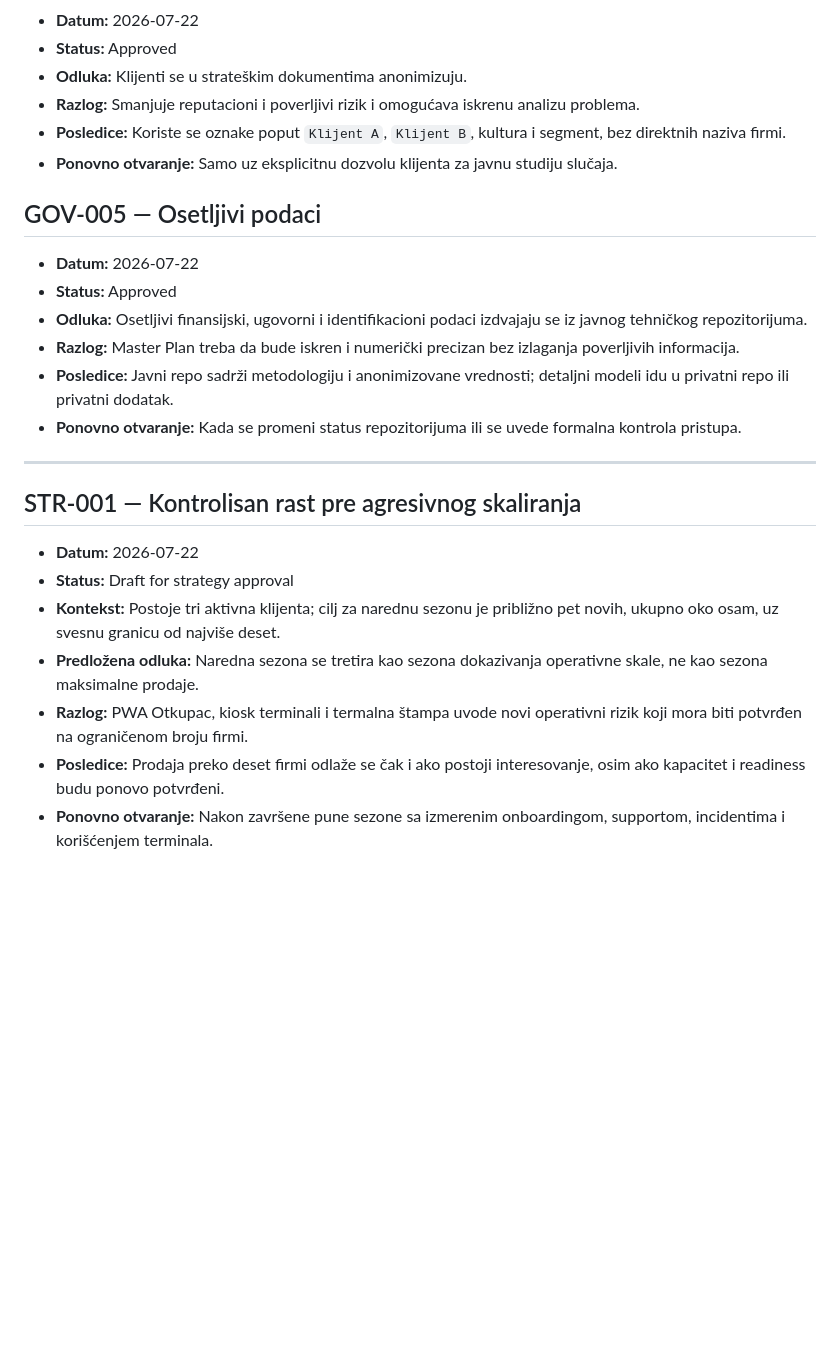
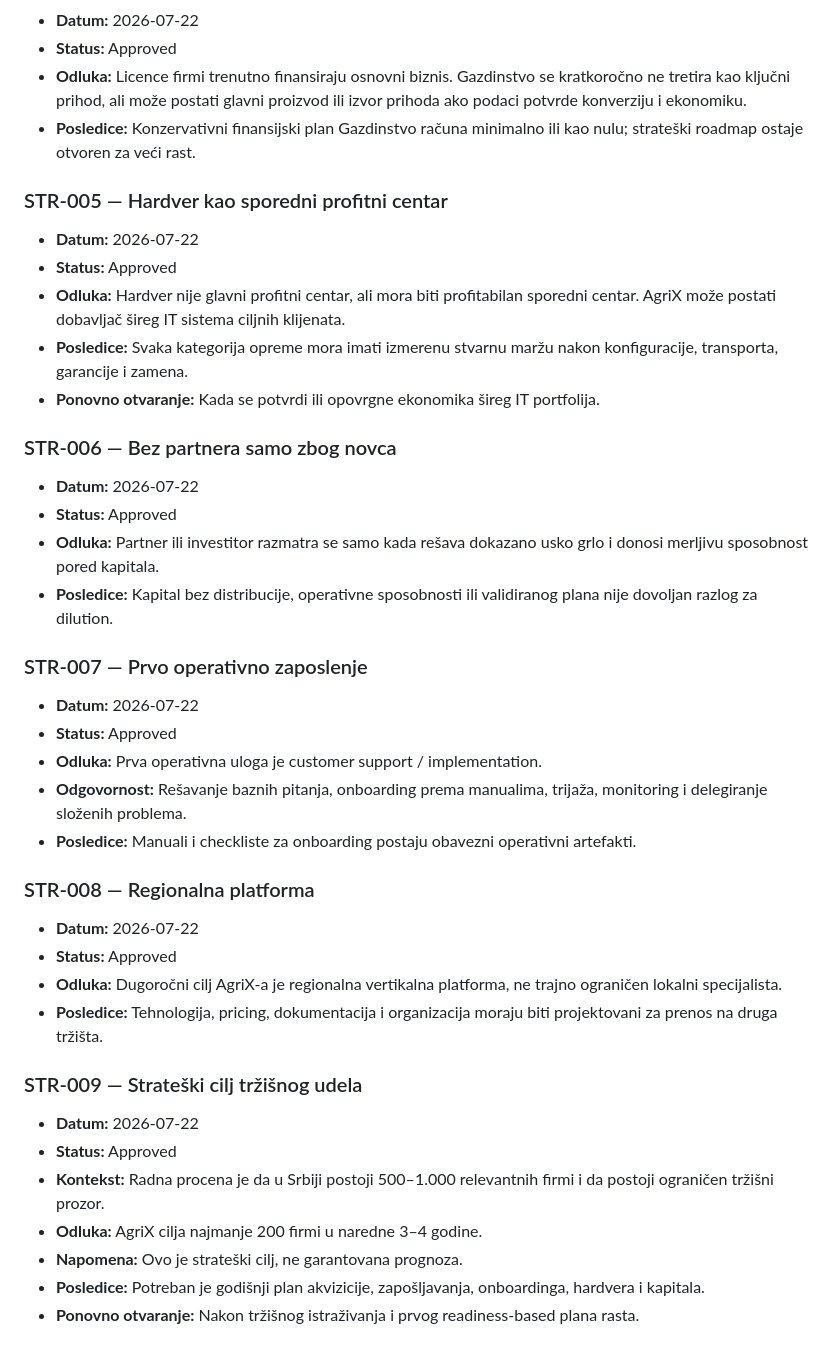
Before and after one commit to dusanmiladinovicVNM/otkupapp-pwa, a Markdown page: docs/Master Plan/DECISION_LOG.md, the part around one of its changes. Rendered like a GitHub page; blank space fills up the shorter version.

```diff
--- a/docs/Master Plan/DECISION_LOG.md
+++ b/docs/Master Plan/DECISION_LOG.md
@@ -54,27 +63,39 @@ Svaka odluka treba da sadrži:
 - **Datum:** 2026-07-22
 - **Status:** Approved
-- **Odluka:** Klijenti se u strateškim dokumentima anonimizuju.
-- **Razlog:** Smanjuje reputacioni i poverljivi rizik i omogućava iskrenu analizu problema.
-- **Posledice:** Koriste se oznake poput `Klijent A`, `Klijent B`, kultura i segment, bez direktnih naziva firmi.
-- **Ponovno otvaranje:** Samo uz eksplicitnu dozvolu klijenta za javnu studiju slučaja.
+- **Odluka:** Licence firmi trenutno finansiraju osnovni biznis. Gazdinstvo se kratkoročno ne tretira kao ključni prihod, ali može postati glavni proizvod ili izvor prihoda ako podaci potvrde konverziju i ekonomiku.
+- **Posledice:** Konzervativni finansijski plan Gazdinstvo računa minimalno ili kao nulu; strateški roadmap ostaje otvoren za veći rast.
 
-## GOV-005 — Osetljivi podaci
-
+### STR-005 — Hardver kao sporedni profitni centar
 - **Datum:** 2026-07-22
 - **Status:** Approved
-- **Odluka:** Osetljivi finansijski, ugovorni i identifikacioni podaci izdvajaju se iz javnog tehničkog repozitorijuma.
-- **Razlog:** Master Plan treba da bude iskren i numerički precizan bez izlaganja poverljivih informacija.
-- **Posledice:** Javni repo sadrži metodologiju i anonimizovane vrednosti; detaljni modeli idu u privatni repo ili privatni dodatak.
-- **Ponovno otvaranje:** Kada se promeni status repozitorijuma ili se uvede formalna kontrola pristupa.
+- **Odluka:** Hardver nije glavni profitni centar, ali mora biti profitabilan sporedni centar. AgriX može postati dobavljač šireg IT sistema ciljnih klijenata.
+- **Posledice:** Svaka kategorija opreme mora imati izmerenu stvarnu maržu nakon konfiguracije, transporta, garancije i zamena.
+- **Ponovno otvaranje:** Kada se potvrdi ili opovrgne ekonomika šireg IT portfolija.
 
----
+### STR-006 — Bez partnera samo zbog novca
+- **Datum:** 2026-07-22
+- **Status:** Approved
+- **Odluka:** Partner ili investitor razmatra se samo kada rešava dokazano usko grlo i donosi merljivu sposobnost pored kapitala.
+- **Posledice:** Kapital bez distribucije, operativne sposobnosti ili validiranog plana nije dovoljan razlog za dilution.
 
-## STR-001 — Kontrolisan rast pre agresivnog skaliranja
+### STR-007 — Prvo operativno zaposlenje
+- **Datum:** 2026-07-22
+- **Status:** Approved
+- **Odluka:** Prva operativna uloga je customer support / implementation.
+- **Odgovornost:** Rešavanje baznih pitanja, onboarding prema manualima, trijaža, monitoring i delegiranje složenih problema.
+- **Posledice:** Manuali i checkliste za onboarding postaju obavezni operativni artefakti.
 
+### STR-008 — Regionalna platforma
 - **Datum:** 2026-07-22
-- **Status:** Draft for strategy approval
-- **Kontekst:** Postoje tri aktivna klijenta; cilj za narednu sezonu je približno pet novih, ukupno oko osam, uz svesnu granicu od najviše deset.
-- **Predložena odluka:** Naredna sezona se tretira kao sezona dokazivanja operativne skale, ne kao sezona maksimalne prodaje.
-- **Razlog:** PWA Otkupac, kiosk terminali i termalna štampa uvode novi operativni rizik koji mora biti potvrđen na ograničenom broju firmi.
-- **Posledice:** Prodaja preko deset firmi odlaže se čak i ako postoji interesovanje, osim ako kapacitet i readiness budu ponovo potvrđeni.
-- **Ponovno otvaranje:** Nakon završene pune sezone sa izmerenim onboardingom, supportom, incidentima i korišćenjem terminala.
+- **Status:** Approved
+- **Odluka:** Dugoročni cilj AgriX-a je regionalna vertikalna platforma, ne trajno ograničen lokalni specijalista.
+- **Posledice:** Tehnologija, pricing, dokumentacija i organizacija moraju biti projektovani za prenos na druga tržišta.
+
+### STR-009 — Strateški cilj tržišnog udela
+- **Datum:** 2026-07-22
+- **Status:** Approved
+- **Kontekst:** Radna procena je da u Srbiji postoji 500–1.000 relevantnih firmi i da postoji ograničen tržišni prozor.
+- **Odluka:** AgriX cilja najmanje 200 firmi u naredne 3–4 godine.
+- **Napomena:** Ovo je strateški cilj, ne garantovana prognoza.
+- **Posledice:** Potreban je godišnji plan akvizicije, zapošljavanja, onboardinga, hardvera i kapitala.
+- **Ponovno otvaranje:** Nakon tržišnog istraživanja i prvog readiness-based plana rasta.
```
Also changed, not shown: other parts of docs/Master Plan/DECISION_LOG.md (+39 -30 lines).
